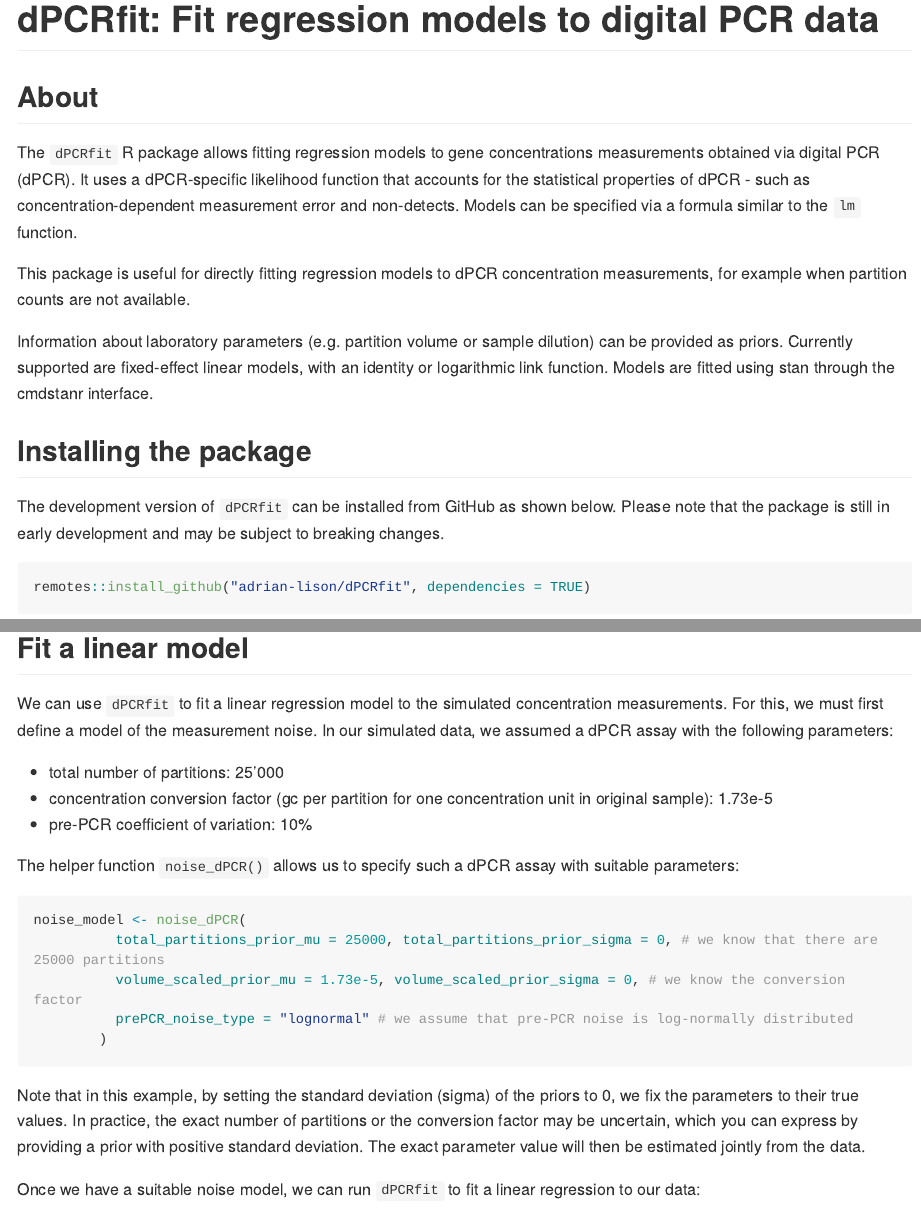
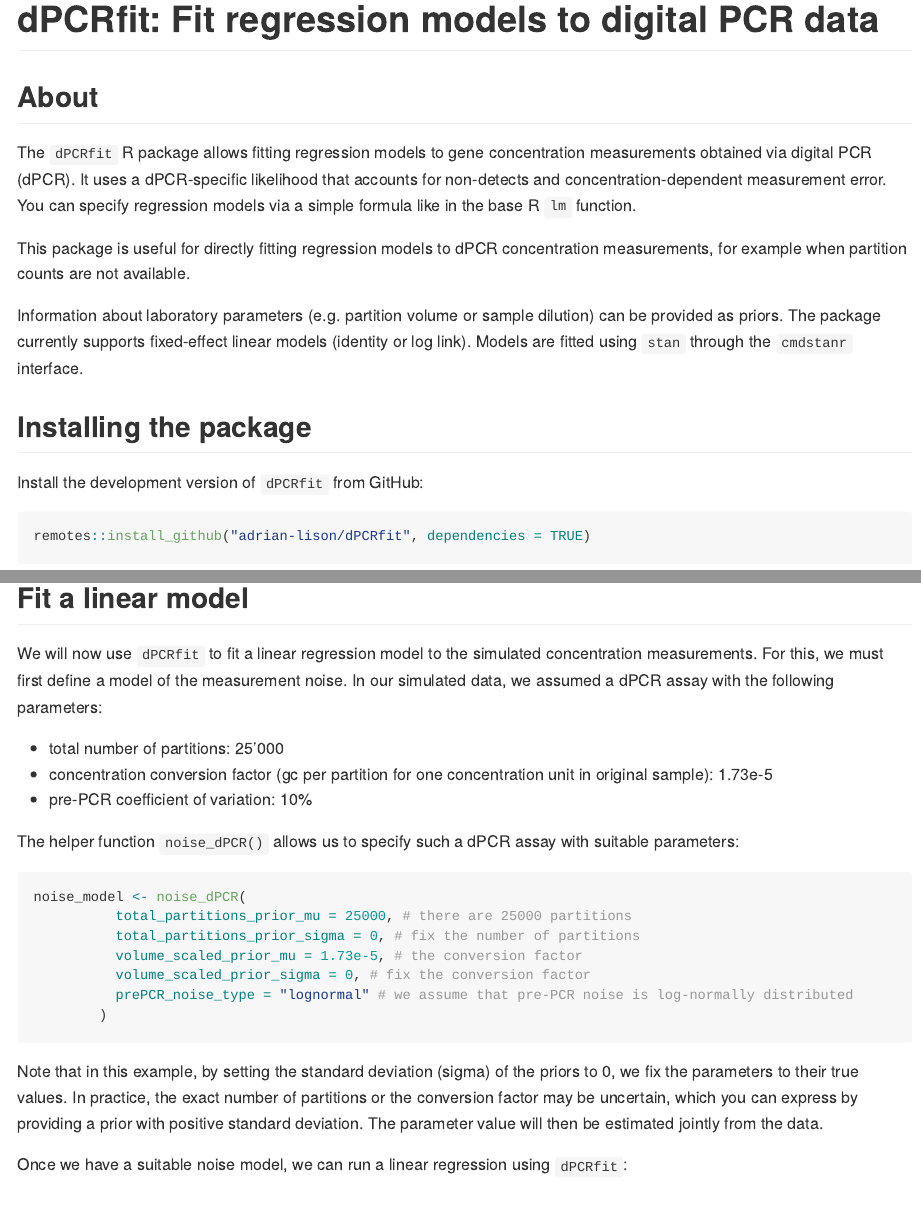
Before and after one commit to adrian-lison/dPCRfit, an R Markdown document (README.Rmd): the page in a window 1100 px wide, from its top, and a second part further down, joined at a grey line. The pictures show the output file README.md that the author committed with the source, drawn offline in the style of GitHub; folded parts are opened; long lines of code are wrapped; badge pictures from the web are left out.

Commit message:
Update README

````diff
--- a/README.Rmd
+++ b/README.Rmd
@@ -26,24 +30,23 @@ license](https://img.shields.io/badge/License-MIT-blue.svg)](https://github.com/
 <!-- badges: end -->
 
 ## About
-The `dPCRfit` R package allows fitting regression models to gene concentrations
+The `dPCRfit` R package allows fitting regression models to gene concentration
 measurements obtained via digital PCR (dPCR). It uses a dPCR-specific likelihood
-function that accounts for the statistical properties of dPCR - such as
-concentration-dependent measurement error and non-detects. Models can be
-specified via a formula similar to the `lm` function.
+that accounts for non-detects and concentration-dependent measurement error. You
+can specify regression models via a simple formula like in the base R `lm`
+function.
 
 This package is useful for directly fitting regression models to dPCR
 concentration measurements, for example when partition counts are not available.
 
 Information about laboratory parameters (e.g. partition volume or sample
-dilution) can be provided as priors. Currently supported are fixed-effect linear
-models, with an identity or logarithmic link function. Models are fitted using
-stan through the cmdstanr interface.
+dilution) can be provided as priors. The package currently supports fixed-effect
+linear models (identity or log link). Models are fitted using `stan` through the
+`cmdstanr` interface.
 
 ## Installing the package
 
-The development version of `dPCRfit` can be installed from GitHub as shown below. Please note that the package is still in early development and may be subject to breaking changes.
-
+Install the development version of `dPCRfit` from GitHub:
 ```{r, eval = FALSE}
 remotes::install_github("adrian-lison/dPCRfit", dependencies = TRUE)
 ```
@@ -87,7 +94,7 @@ ggplot(dPCR_data, aes(x=biomass, y=concentration)) +
 ```
 
 ## Fit a linear model
-We can use `dPCRfit` to fit a linear regression model to the simulated
+We will now use `dPCRfit` to fit a linear regression model to the simulated
 concentration measurements. For this, we must first define a model of the
 measurement noise. In our simulated data, we assumed a dPCR assay with the
 following parameters:
@@ -100,18 +107,20 @@ The helper function `noise_dPCR()` allows us to specify such a dPCR assay with
 suitable parameters:
 ```{r}
 noise_model <- noise_dPCR(
-          total_partitions_prior_mu = 25000, total_partitions_prior_sigma = 0, # we know that there are 25000 partitions
-          volume_scaled_prior_mu = 1.73e-5, volume_scaled_prior_sigma = 0, # we know the conversion factor
+          total_partitions_prior_mu = 25000, # there are 25000 partitions
+          total_partitions_prior_sigma = 0, # fix the number of partitions
+          volume_scaled_prior_mu = 1.73e-5, # the conversion factor
+          volume_scaled_prior_sigma = 0, # fix the conversion factor
           prePCR_noise_type = "lognormal" # we assume that pre-PCR noise is log-normally distributed
         )
 ```
 Note that in this example, by setting the standard deviation (sigma) of the
 priors to 0, we fix the parameters to their true values. In practice, the exact
 number of partitions or the conversion factor may be uncertain, which you can
-express by providing a prior with positive standard deviation. The exact parameter
+express by providing a prior with positive standard deviation. The parameter
 value will then be estimated jointly from the data.
 
-Once we have a suitable noise model, we can run `dPCRfit` to fit a linear regression to our data:
+Once we have a suitable noise model, we can run a linear regression using `dPCRfit`:
 ```{r, cache = TRUE}
 fitted_model <- dPCRfit(
         formula = concentration ~ biomass, # linear regression formula
````
Also changed, not shown: README.md, README.Rmd (16 more changed lines), 1 other file.
